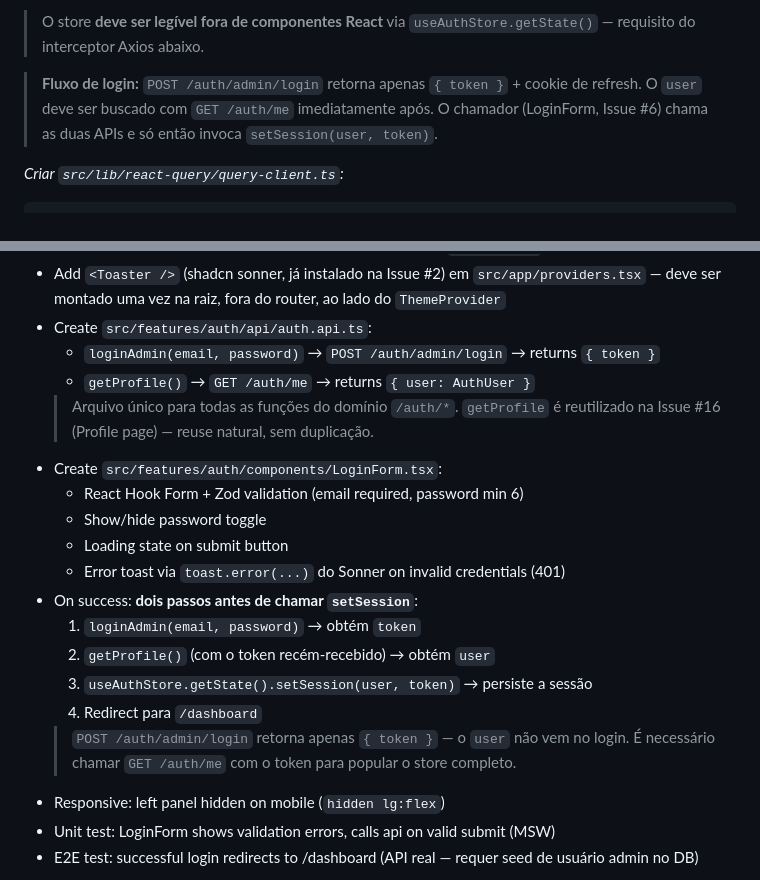
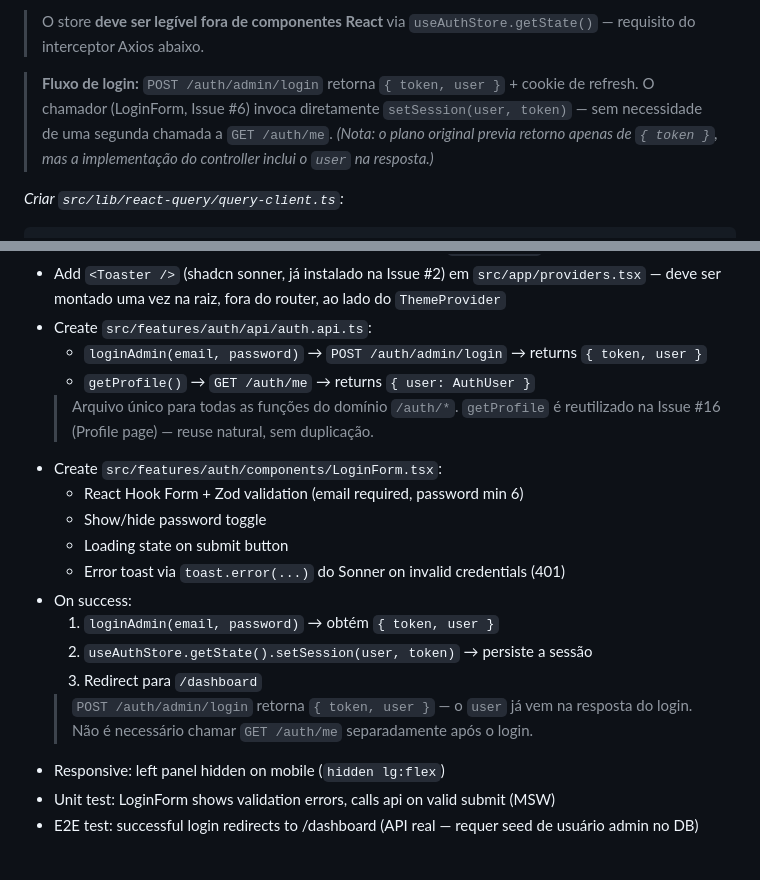
Before and after one commit to fabianoneumann/launchpad, a Markdown page: apps/admin/issues-plan.md, 2 parts joined by grey strips. Rendered like a GitHub page.

Commit message:
docs(admin): correct login flow in issues-plan
POST /auth/admin/login returns { token, user } — no need for a separate
GET /auth/me call after login. Updated Issue #5 and Issue #6 notes to
reflect the actual implementation in admin-authenticate.controller.ts.

Co-Authored-By: Claude Sonnet 4.6 <noreply@anthropic.com>

````diff
--- a/apps/admin/issues-plan.md
+++ b/apps/admin/issues-plan.md
@@ -276,9 +276,10 @@ Subset do `userResponseSchema` da API — apenas o necessário para sessão (gua
 > O store **deve ser legível fora de componentes React** via `useAuthStore.getState()` —
 > requisito do interceptor Axios abaixo.
 
-> **Fluxo de login:** `POST /auth/admin/login` retorna apenas `{ token }` + cookie de refresh.
-> O `user` deve ser buscado com `GET /auth/me` imediatamente após. O chamador (LoginForm, Issue #6)
-> chama as duas APIs e só então invoca `setSession(user, token)`.
+> **Fluxo de login:** `POST /auth/admin/login` retorna `{ token, user }` + cookie de refresh.
+> O chamador (LoginForm, Issue #6) invoca diretamente `setSession(user, token)` — sem necessidade
+> de uma segunda chamada a `GET /auth/me`. *(Nota: o plano original previa retorno apenas de `{ token }`,
+> mas a implementação do controller inclui o `user` na resposta.)*
 
 *Criar `src/lib/react-query/query-client.ts`:*
 ```ts
@@ -333,7 +334,7 @@ Atualizar `src/app/providers.tsx`: substituir `new QueryClient()` inline (placeh
 - Add `<Toaster />` (shadcn sonner, já instalado na Issue #2) em `src/app/providers.tsx`
   — deve ser montado uma vez na raiz, fora do router, ao lado do `ThemeProvider`
 - Create `src/features/auth/api/auth.api.ts`:
-  - `loginAdmin(email, password)` → `POST /auth/admin/login` → returns `{ token }`
+  - `loginAdmin(email, password)` → `POST /auth/admin/login` → returns `{ token, user }`
   - `getProfile()` → `GET /auth/me` → returns `{ user: AuthUser }`
   > Arquivo único para todas as funções do domínio `/auth/*`. `getProfile` é reutilizado
   > na Issue #16 (Profile page) — reuse natural, sem duplicação.
@@ -342,13 +343,12 @@ Atualizar `src/app/providers.tsx`: substituir `new QueryClient()` inline (placeh
   - Show/hide password toggle
   - Loading state on submit button
   - Error toast via `toast.error(...)` do Sonner on invalid credentials (401)
-- On success: **dois passos antes de chamar `setSession`**:
-  1. `loginAdmin(email, password)` → obtém `token`
-  2. `getProfile()` (com o token recém-recebido) → obtém `user`
-  3. `useAuthStore.getState().setSession(user, token)` → persiste a sessão
-  4. Redirect para `/dashboard`
-  > `POST /auth/admin/login` retorna apenas `{ token }` — o `user` não vem no login.
-  > É necessário chamar `GET /auth/me` com o token para popular o store completo.
+- On success:
+  1. `loginAdmin(email, password)` → obtém `{ token, user }`
+  2. `useAuthStore.getState().setSession(user, token)` → persiste a sessão
+  3. Redirect para `/dashboard`
+  > `POST /auth/admin/login` retorna `{ token, user }` — o `user` já vem na resposta do login.
+  > Não é necessário chamar `GET /auth/me` separadamente após o login.
 - Responsive: left panel hidden on mobile (`hidden lg:flex`)
 - Unit test: LoginForm shows validation errors, calls api on valid submit (MSW)
 - E2E test: successful login redirects to /dashboard (API real — requer seed de usuário admin no DB)
````
